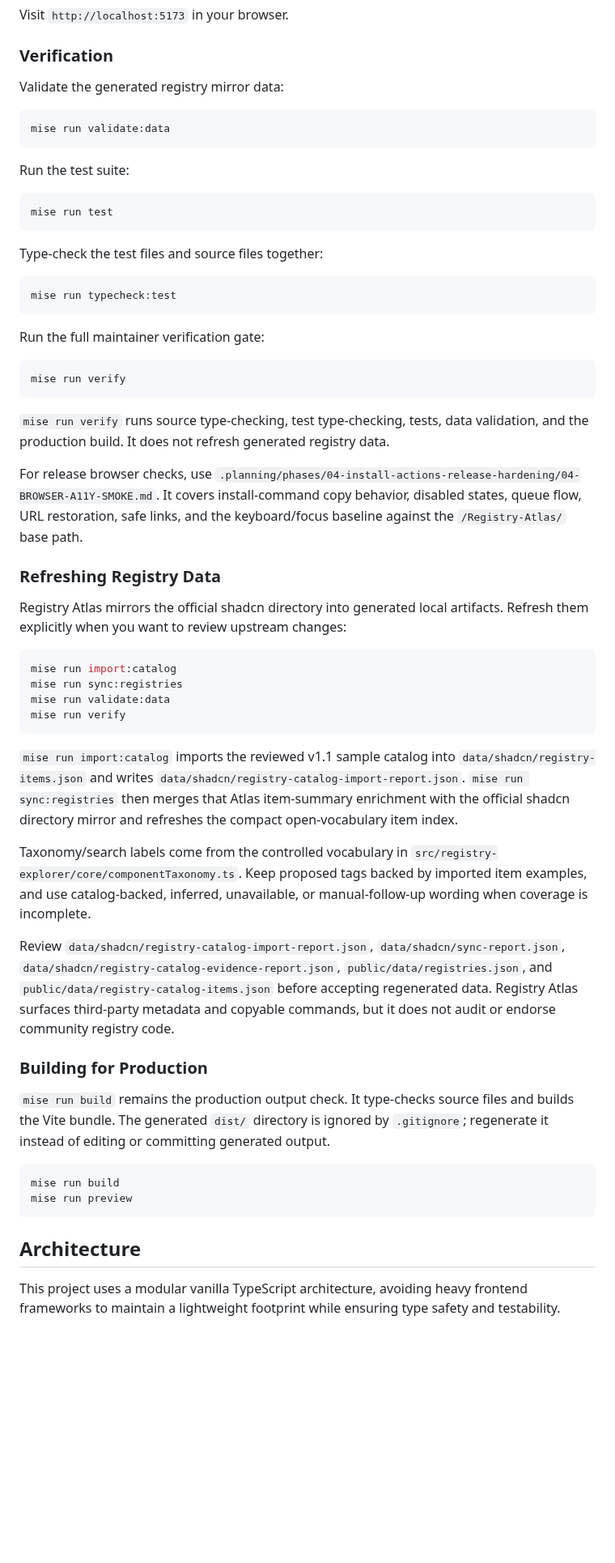
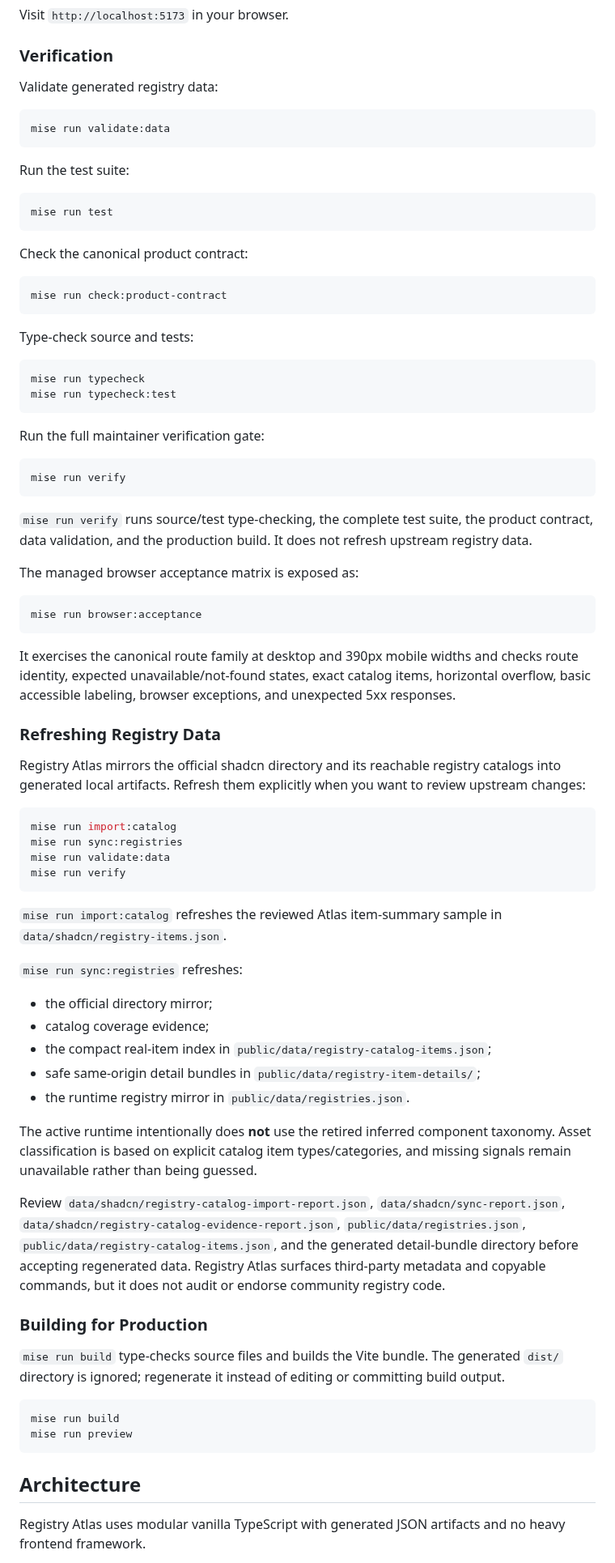
Before and after one commit to AcidicSoil/Registry-Atlas, a Markdown page: README.md, the part around one of its changes. Shown at 81% size. GitHub-like rendering; blank space fills up the shorter version.

````diff
--- a/README.md
+++ b/README.md
@@ -48,7 +52,7 @@ Visit `http://localhost:5173` in your browser.
 
 ### Verification
 
-Validate the generated registry mirror data:
+Validate generated registry data:
 
 ```bash
 mise run validate:data
@@ -60,9 +64,16 @@ Run the test suite:
 mise run test
 ```
 
-Type-check the test files and source files together:
+Check the canonical product contract:
 
 ```bash
+mise run check:product-contract
+```
+
+Type-check source and tests:
+
+```bash
+mise run typecheck
 mise run typecheck:test
 ```
 
@@ -72,13 +83,19 @@ Run the full maintainer verification gate:
 mise run verify
 ```
 
-`mise run verify` runs source type-checking, test type-checking, tests, data validation, and the production build. It does not refresh generated registry data.
+`mise run verify` runs source/test type-checking, the complete test suite, the product contract, data validation, and the production build. It does not refresh upstream registry data.
 
-For release browser checks, use `.planning/phases/04-install-actions-release-hardening/04-BROWSER-A11Y-SMOKE.md`. It covers install-command copy behavior, disabled states, queue flow, URL restoration, safe links, and the keyboard/focus baseline against the `/Registry-Atlas/` base path.
+The managed browser acceptance matrix is exposed as:
+
+```bash
+mise run browser:acceptance
+```
+
+It exercises the canonical route family at desktop and 390px mobile widths and checks route identity, expected unavailable/not-found states, exact catalog items, horizontal overflow, basic accessible labeling, browser exceptions, and unexpected 5xx responses.
 
 ### Refreshing Registry Data
 
-Registry Atlas mirrors the official shadcn directory into generated local artifacts. Refresh them explicitly when you want to review upstream changes:
+Registry Atlas mirrors the official shadcn directory and its reachable registry catalogs into generated local artifacts. Refresh them explicitly when you want to review upstream changes:
 
 ```bash
 mise run import:catalog
@@ -87,16 +104,23 @@ mise run validate:data
 mise run verify
 ```
 
-`mise run import:catalog` imports the reviewed v1.1 sample catalog into `data/shadcn/registry-items.json` and writes `data/shadcn/registry-catalog-import-report.json`. `mise run sync:registries` then merges that Atlas item-summary enrichment with the official shadcn directory mirror and refreshes the compact open-vocabulary item index.
+`mise run import:catalog` refreshes the reviewed Atlas item-summary sample in `data/shadcn/registry-items.json`.
 
-Taxonomy/search labels come from the controlled vocabulary in `src/registry-explorer/core/componentTaxonomy.ts`. Keep proposed tags backed by imported item examples, and use catalog-backed, inferred, unavailable, or manual-follow-up wording when coverage is incomplete.
+`mise run sync:registries` refreshes:
 
-Review `data/shadcn/registry-catalog-import-report.json`, `data/shadcn/sync-report.json`, `data/shadcn/registry-catalog-evidence-report.json`, `public/data/registries.json`, and `public/data/registry-catalog-items.json` before accepting regenerated data. Registry Atlas surfaces third-party metadata and copyable commands, but it does not audit or endorse community registry code.
+- the official directory mirror;
+- catalog coverage evidence;
+- the compact real-item index in `public/data/registry-catalog-items.json`;
+- safe same-origin detail bundles in `public/data/registry-item-details/`;
+- the runtime registry mirror in `public/data/registries.json`.
+
+The active runtime intentionally does **not** use the retired inferred component taxonomy. Asset classification is based on explicit catalog item types/categories, and missing signals remain unavailable rather than being guessed.
+
+Review `data/shadcn/registry-catalog-import-report.json`, `data/shadcn/sync-report.json`, `data/shadcn/registry-catalog-evidence-report.json`, `public/data/registries.json`, `public/data/registry-catalog-items.json`, and the generated detail-bundle directory before accepting regenerated data. Registry Atlas surfaces third-party metadata and copyable commands, but it does not audit or endorse community registry code.
 
 ### Building for Production
 
-`mise run build` remains the production output check. It type-checks source files and builds the Vite bundle.
-The generated `dist/` directory is ignored by `.gitignore`; regenerate it instead of editing or committing generated output.
+`mise run build` type-checks source files and builds the Vite bundle. The generated `dist/` directory is ignored; regenerate it instead of editing or committing build output.
 
 ```bash
 mise run build
@@ -105,5 +129,5 @@ mise run preview
 
 ## Architecture
 
-This project uses a modular vanilla TypeScript architecture, avoiding heavy frontend frameworks to maintain a lightweight footprint while ensuring type safety and testability.
+Registry Atlas uses modular vanilla TypeScript with generated JSON artifacts and no heavy frontend framework.
 
````
Also changed, not shown: other parts of README.md (+51 -36 lines), public/screenshots/ss-0.png, public/screenshots/ss-1.png, public/screenshots/ss-2.png, 2 other files.
